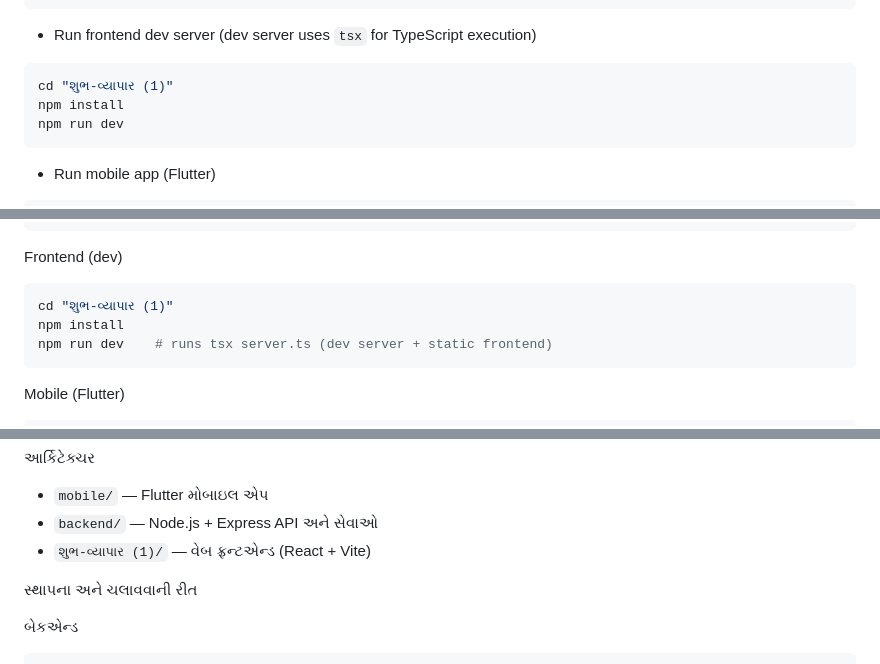
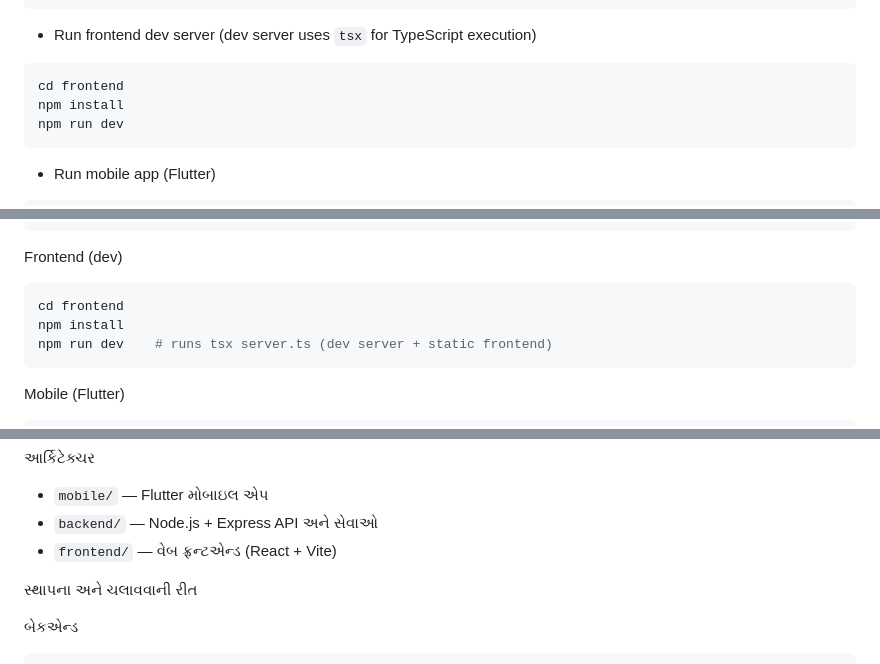
Before and after one commit to kalp-cg/mitraM, a Markdown page: README.md, 3 parts joined by grey strips. GitHub-like rendering.

Commit message:
docs: update README to use frontend folder name

````diff
--- a/README.md
+++ b/README.md
@@ -54,7 +54,7 @@ npm test
 - Run frontend dev server (dev server uses `tsx` for TypeScript execution)
 
 ```bash
-cd "શુભ-વ્યાપાર (1)"
+cd frontend
 npm install
 npm run dev
 ```
@@ -121,7 +121,7 @@ node server.js   # or npm start (see backend/package.json)
 
 Frontend (dev)
 ```bash
-cd "શુભ-વ્યાપાર (1)"
+cd frontend
 npm install
 npm run dev    # runs tsx server.ts (dev server + static frontend)
 ```
@@ -173,7 +173,7 @@ Contributing and commits
 આર્કિટેક્ચર
 - `mobile/` — Flutter મોબાઇલ એપ
 - `backend/` — Node.js + Express API અને સેવાઓ
-- `શુભ-વ્યાપાર (1)/` — વેબ ફ્રન્ટએન્ડ (React + Vite)
+ - `frontend/` — વેબ ફ્રન્ટએન્ડ (React + Vite)
 
 સ્થાપના અને ચલાવવાની રીત
 
````
